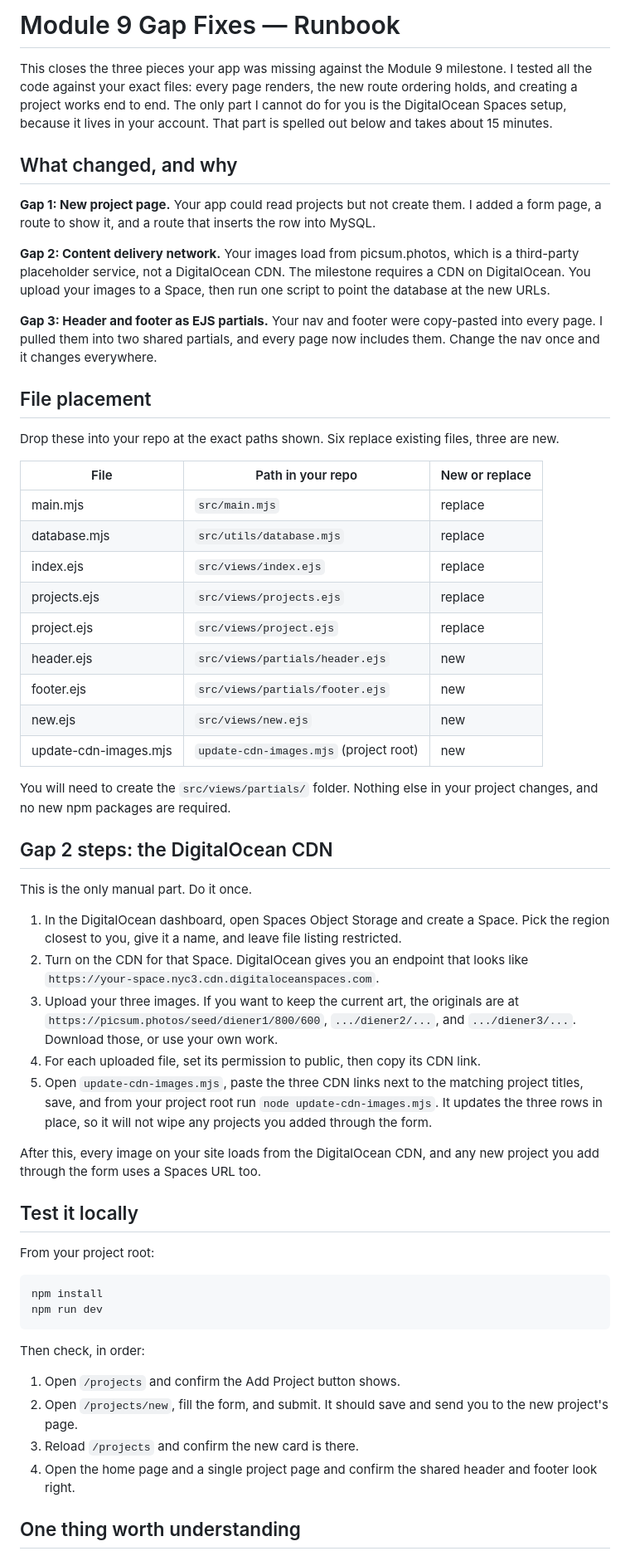
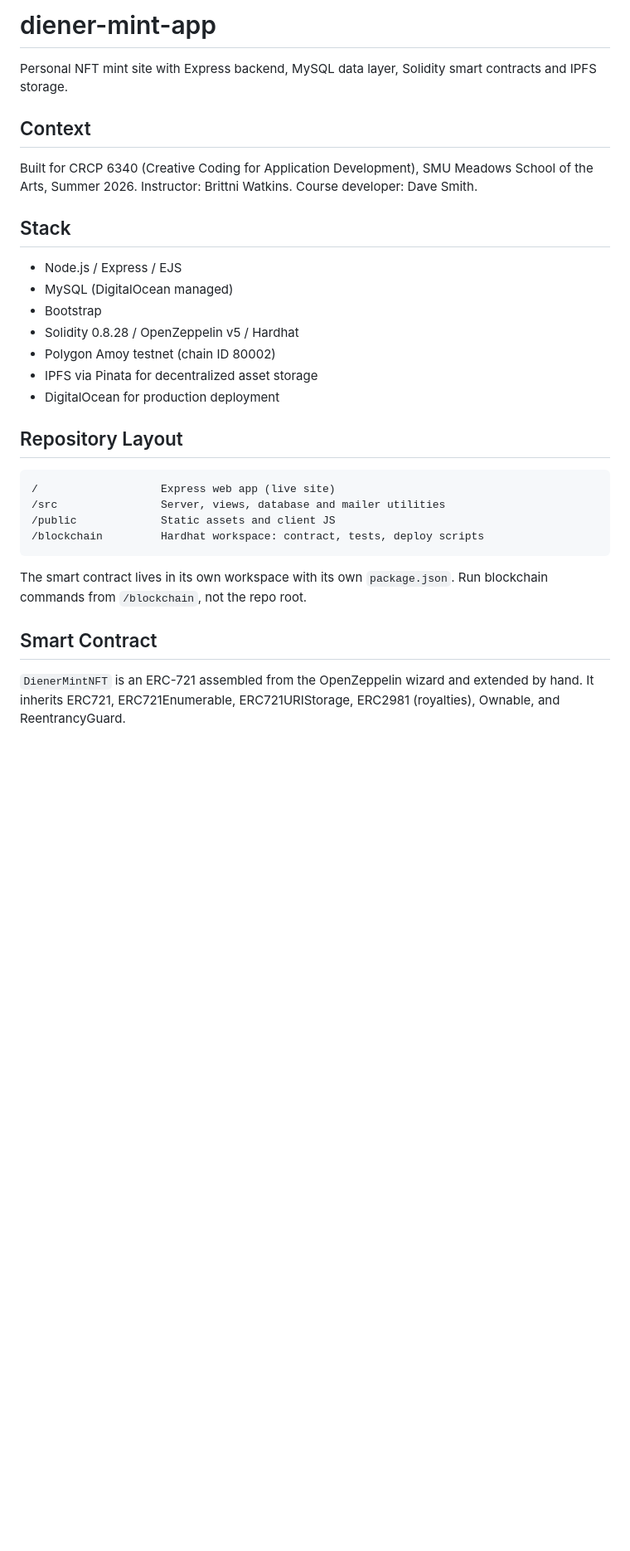
Before and after one commit to OrignalMikeyD/diener-mint-app, a Markdown page: README.md, the part around one of its changes. Shown at 83% size. Rendered like a GitHub page; blank space fills up the shorter version.

Commit message:
Revise README for diener-mint-app details
Updated README to reflect project name, context, repository layout, and milestones for the diener-mint-app.

````diff
--- a/README.md
+++ b/README.md
@@ -1,60 +1,40 @@
-# Module 9 Gap Fixes — Runbook
+# diener-mint-app
 
-This closes the three pieces your app was missing against the Module 9 milestone. I tested all the code against your exact files: every page renders, the new route ordering holds, and creating a project works end to end. The only part I cannot do for you is the DigitalOcean Spaces setup, because it lives in your account. That part is spelled out below and takes about 15 minutes.
+Personal NFT mint site with Express backend, MySQL data layer,
+Solidity smart contracts and IPFS storage.
 
-## What changed, and why
+## Context
 
-**Gap 1: New project page.** Your app could read projects but not create them. I added a form page, a route to show it, and a route that inserts the row into MySQL.
+Built for CRCP 6340 (Creative Coding for Application Development),
+SMU Meadows School of the Arts, Summer 2026.
+Instructor: Brittni Watkins. Course developer: Dave Smith.
 
-**Gap 2: Content delivery network.** Your images load from picsum.photos, which is a third-party placeholder service, not a DigitalOcean CDN. The milestone requires a CDN on DigitalOcean. You upload your images to a Space, then run one script to point the database at the new URLs.
+## Stack
 
-**Gap 3: Header and footer as EJS partials.** Your nav and footer were copy-pasted into every page. I pulled them into two shared partials, and every page now includes them. Change the nav once and it changes everywhere.
+- Node.js / Express / EJS
+- MySQL (DigitalOcean managed)
+- Bootstrap
+- Solidity 0.8.28 / OpenZeppelin v5 / Hardhat
+- Polygon Amoy testnet (chain ID 80002)
+- IPFS via Pinata for decentralized asset storage
+- DigitalOcean for production deployment
 
-## File placement
-
-Drop these into your repo at the exact paths shown. Six replace existing files, three are new.
-
-| File | Path in your repo | New or replace |
-|------|-------------------|----------------|
-| main.mjs | `src/main.mjs` | replace |
-| database.mjs | `src/utils/database.mjs` | replace |
-| index.ejs | `src/views/index.ejs` | replace |
-| projects.ejs | `src/views/projects.ejs` | replace |
-| project.ejs | `src/views/project.ejs` | replace |
-| header.ejs | `src/views/partials/header.ejs` | new |
-| footer.ejs | `src/views/partials/footer.ejs` | new |
-| new.ejs | `src/views/new.ejs` | new |
-| update-cdn-images.mjs | `update-cdn-images.mjs` (project root) | new |
-
-You will need to create the `src/views/partials/` folder. Nothing else in your project changes, and no new npm packages are required.
-
-## Gap 2 steps: the DigitalOcean CDN
-
-This is the only manual part. Do it once.
-
-1. In the DigitalOcean dashboard, open Spaces Object Storage and create a Space. Pick the region closest to you, give it a name, and leave file listing restricted.
-2. Turn on the CDN for that Space. DigitalOcean gives you an endpoint that looks like `https://your-space.nyc3.cdn.digitaloceanspaces.com`.
-3. Upload your three images. If you want to keep the current art, the originals are at `https://picsum.photos/seed/diener1/800/600`, `.../diener2/...`, and `.../diener3/...`. Download those, or use your own work.
-4. For each uploaded file, set its permission to public, then copy its CDN link.
-5. Open `update-cdn-images.mjs`, paste the three CDN links next to the matching project titles, save, and from your project root run `node update-cdn-images.mjs`. It updates the three rows in place, so it will not wipe any projects you added through the form.
-
-After this, every image on your site loads from the DigitalOcean CDN, and any new project you add through the form uses a Spaces URL too.
-
-## Test it locally
-
-From your project root:
+## Repository Layout
 
 ```
-npm install
-npm run dev
+/                   Express web app (live site)
+/src                Server, views, database and mailer utilities
+/public             Static assets and client JS
+/blockchain         Hardhat workspace: contract, tests, deploy scripts
 ```
 
-Then check, in order:
+The smart contract lives in its own workspace with its own
+`package.json`. Run blockchain commands from `/blockchain`, not
+the repo root.
 
-1. Open `/projects` and confirm the Add Project button shows.
-2. Open `/projects/new`, fill the form, and submit. It should save and send you to the new project's page.
-3. Reload `/projects` and confirm the new card is there.
-4. Open the home page and a single project page and confirm the shared header and footer look right.
+## Smart Contract
 
-## One thing worth understanding
+`DienerMintNFT` is an ERC-721 assembled from the OpenZeppelin
+wizard and extended by hand. It inherits ERC721, ERC721Enumerable,
+ERC721URIStorage, ERC2981 (royalties), Ownable, and ReentrancyGuard.
 
````
Also changed, not shown: other parts of README.md (+86 -15 lines).
